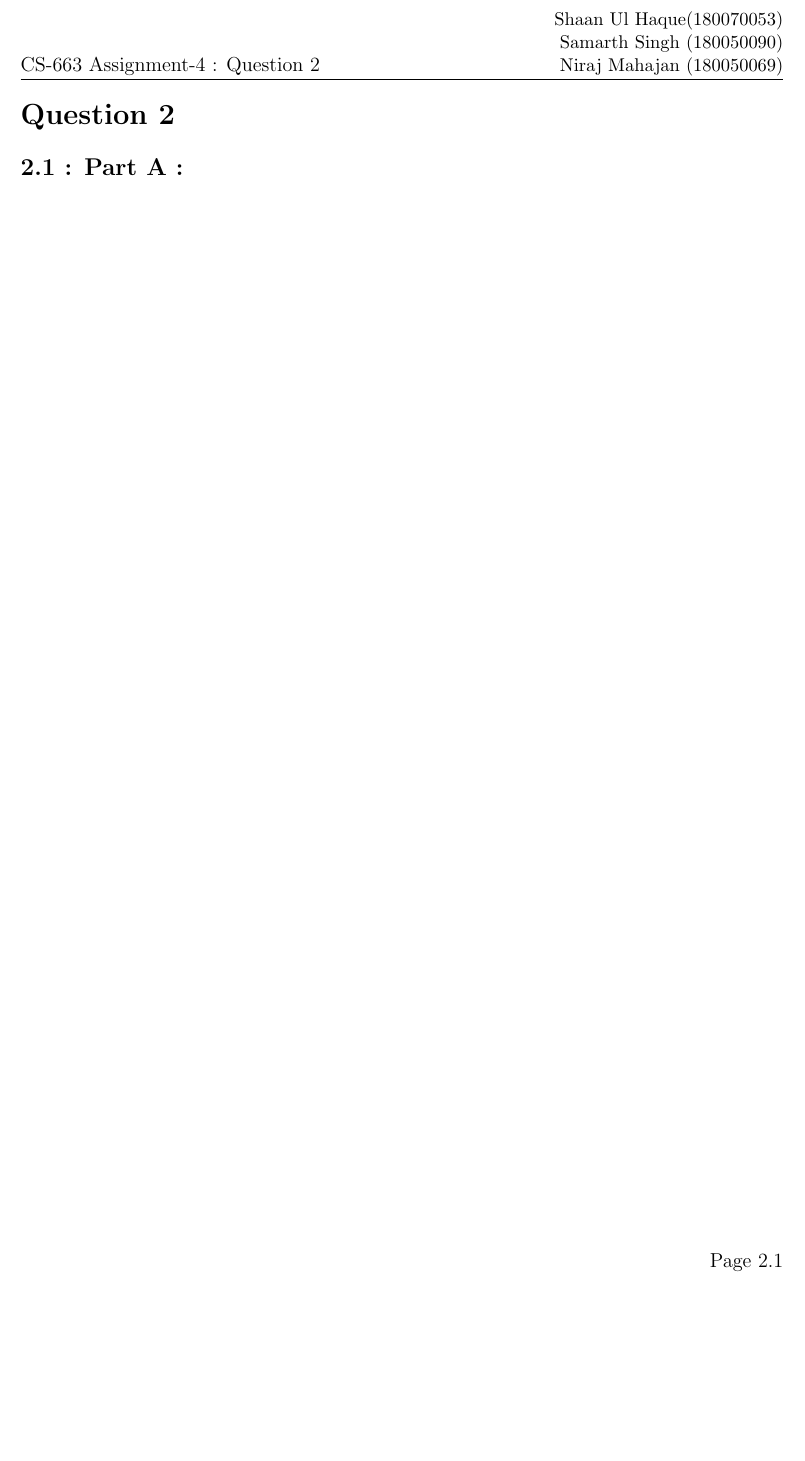
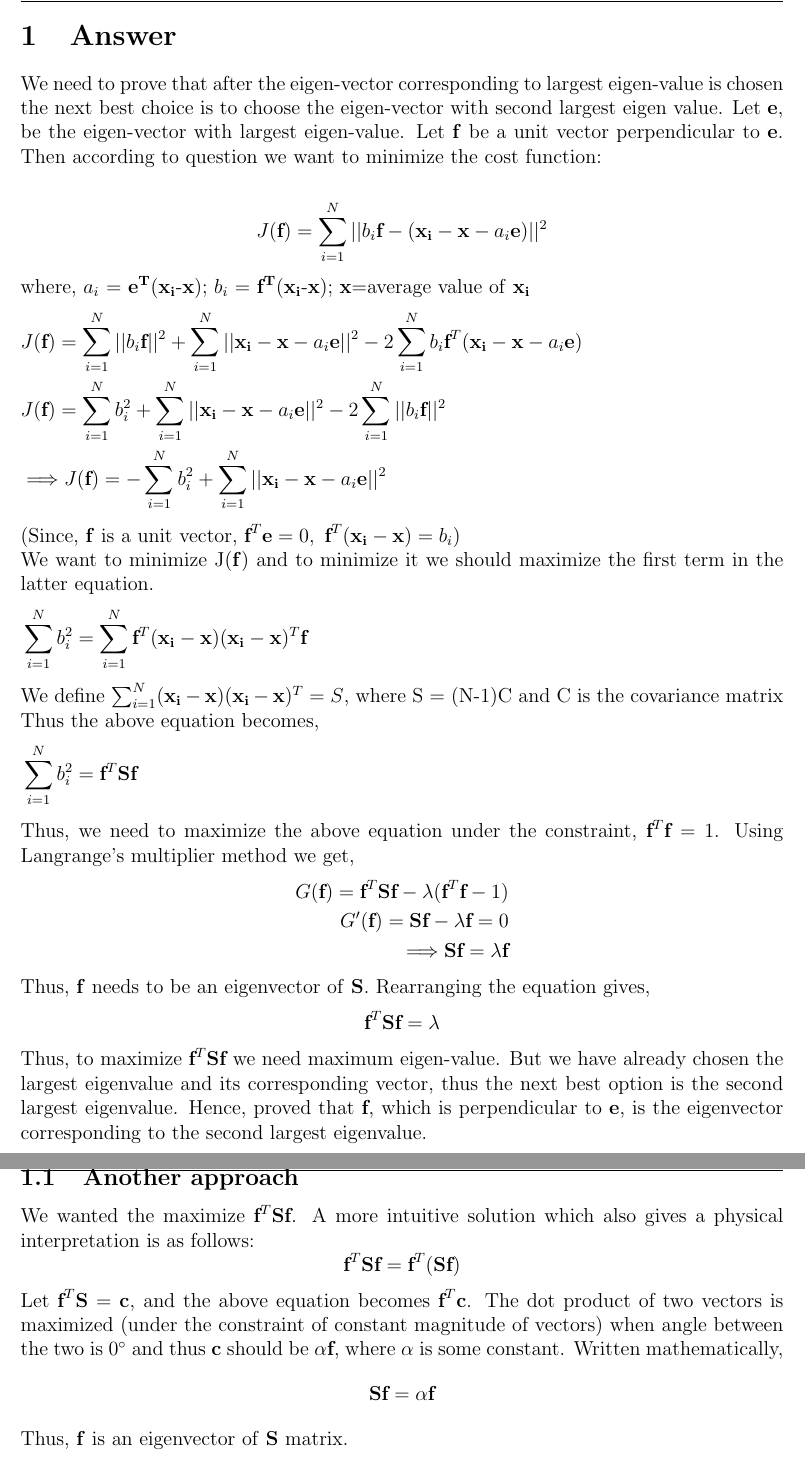
Before and after one commit to nirajmahajan/CS663_Digital_Image_Processing, a LaTeX problem sheet (assignment4/rawtex/q2/q2.tex): part of the page before the commit and two parts of pages 1 and 2 of 2 after it, the two joined at a grey line, cut at the place of the change, the shorter picture padded with empty space. Compiled offline with pdfLaTeX.

Commit message:
Update q2.tex

```diff
--- a/assignment4/rawtex/q2/q2.tex
+++ b/assignment4/rawtex/q2/q2.tex
@@ -18,8 +15,50 @@
-\rfoot{Page 2.\thepage}
+\lhead{CS-663 Assignment-3 : Question 2}
+\rfoot{Page 1.\thepage}
 
 \begin{document}
 \vspace*{-22pt}
-\section*{Question 2}
-\subsection*{2.1 : Part A : }
+\section{Answer}
+We need to prove that after the eigen-vector corresponding to largest eigen-value is chosen the  next best choice is to choose the eigen-vector with second largest eigen value.
+Let \textbf{e}, be the eigen-vector with largest eigen-value. Let \textbf{f} be a unit vector perpendicular to \textbf{e}. Then according to question we want to minimize the cost function:
 
+\begin{align*}
+    J(\textbf{f}) = \sum_{i=1}^{N}||b_i\textbf{f} - (\textbf{x\textsubscript{i}}-\textbf{x} - a_i\textbf{e})||^2
+\end{align*}
+where, $a_i$ = $\textbf{e\textsuperscript{T}}$(\textbf{x\textsubscript{i}}-\textbf{x}); $b_i$ = $\textbf{f\textsuperscript{T}}$(\textbf{x\textsubscript{i}}-\textbf{x}); \textbf{x}=average value of \textbf{x\textsubscript{i}}
+\begin{flalign*}
+    &J(\textbf{f}) = \sum_{i=1}^{N}||b_i\textbf{f}||^2 + \sum_{i=1}^{N}||\textbf{x\textsubscript{i}}-\textbf{x} - a_i\textbf{e}||^2 - 2\sum_{i=1}^{N}b_i\textbf{f}^T(\textbf{x\textsubscript{i}}-\textbf{x} - a_i\textbf{e})& \\
+    &J(\textbf{f}) = \sum_{i=1}^{N}b_i^2 + \sum_{i=1}^{N}||\textbf{x\textsubscript{i}}-\textbf{x} - a_i\textbf{e}||^2 - 2\sum_{i=1}^{N}||b_i\textbf{f}||^2& \\
+    &\Longrightarrow J(\textbf{f}) = -\sum_{i=1}^{N}b_i^2 + \sum_{i=1}^{N}||\textbf{x\textsubscript{i}}-\textbf{x} - a_i\textbf{e}||^2&
+\end{flalign*}
+(Since, \textbf{f} is a unit vector, $\textbf{f}^T\textbf{e}=0,\    \textbf{f}^T(\textbf{x\textsubscript{i}}-\textbf{x})=b_i$)\\
+We want to minimize J(\textbf{f}) and to minimize it we should maximize the first term in the latter equation.
+\begin{flalign*}
+    &\sum_{i=1}^{N}b_i^2 = \sum_{i=1}^{N}\textbf{f}^T(\textbf{x\textsubscript{i}}-\textbf{x})(\textbf{x\textsubscript{i}}-\textbf{x})^T\textbf{f}&
+\end{flalign*}
+We define $\sum_{i=1}^{N}(\textbf{x\textsubscript{i}}-\textbf{x})(\textbf{x\textsubscript{i}}-\textbf{x})^T = S$, where S = (N-1)C and C is the covariance matrix
+Thus the above equation becomes,
+\begin{flalign*}
+    &\sum_{i=1}^{N}b_i^2 = \textbf{f}^T\textbf{S}\textbf{f}&
+\end{flalign*}
+Thus, we need to maximize the above equation under the constraint, $\textbf{f}^T\textbf{f}=1$. Using Langrange's multiplier method we get,
+\begin{align*}
+    G(\textbf{f}) = \textbf{f}^T\textbf{S}\textbf{f} - \lambda(\textbf{f}^T\textbf{f}-1)\\
+     G'(\textbf{f}) = \textbf{S}\textbf{f} - \lambda\textbf{f} = 0\\
+    \Longrightarrow \textbf{S}\textbf{f} = \lambda\textbf{f}
+\end{align*}
+Thus, \textbf{f} needs to be an eigenvector of \textbf{S}. Rearranging the equation gives,
+\begin{equation*}
+    \textbf{f}^T\textbf{S}\textbf{f} = \lambda
+\end{equation*}
+Thus, to maximize $\textbf{f}^T\textbf{S}\textbf{f}$ we need maximum eigen-value. But we have already chosen the largest eigenvalue and its corresponding vector, thus the next best option is the second largest eigenvalue. Hence, proved that \textbf{f}, which is perpendicular to \textbf{e}, is the eigenvector corresponding to the second largest eigenvalue.
+\subsection{Another approach}
+We wanted the maximize $\textbf{f}^T\textbf{S}\textbf{f}$. A more intuitive solution which also gives a physical interpretation is as follows:
+\begin{equation*}
+    \textbf{f}^T\textbf{S}\textbf{f} = \textbf{f}^T(\textbf{S}\textbf{f})
+\end{equation*}
+Let $\textbf{f}^T\textbf{S} = \textbf{c}$, and the above equation becomes $\textbf{f}^T\textbf{c}$. The dot product of two vectors is maximized (under the constraint of constant magnitude of vectors) when angle between the two is $0^{\circ}$ and thus \textbf{c} should be $\alpha\textbf{f}$, where $\alpha$ is some constant. Written mathematically,
+\begin{equation*}
+    \textbf{S}\textbf{f} = \alpha \textbf{f}
+\end{equation*}
+Thus, \textbf{f} is an eigenvector of \textbf{S} matrix.
 \end{document}
```
Also changed, not shown: assignment4/rawtex/q2/q2.tex (7 more changed lines).
